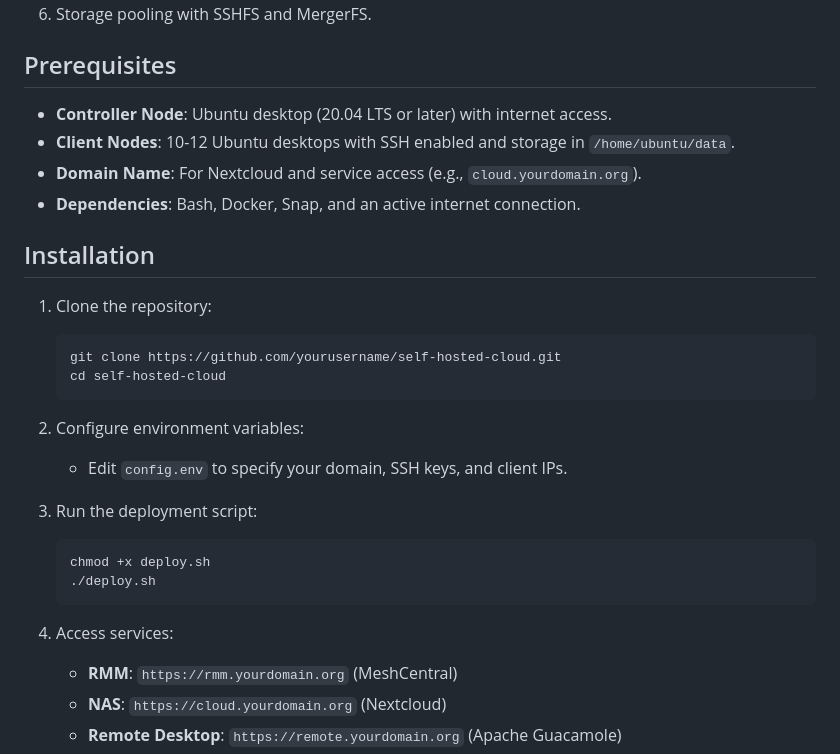
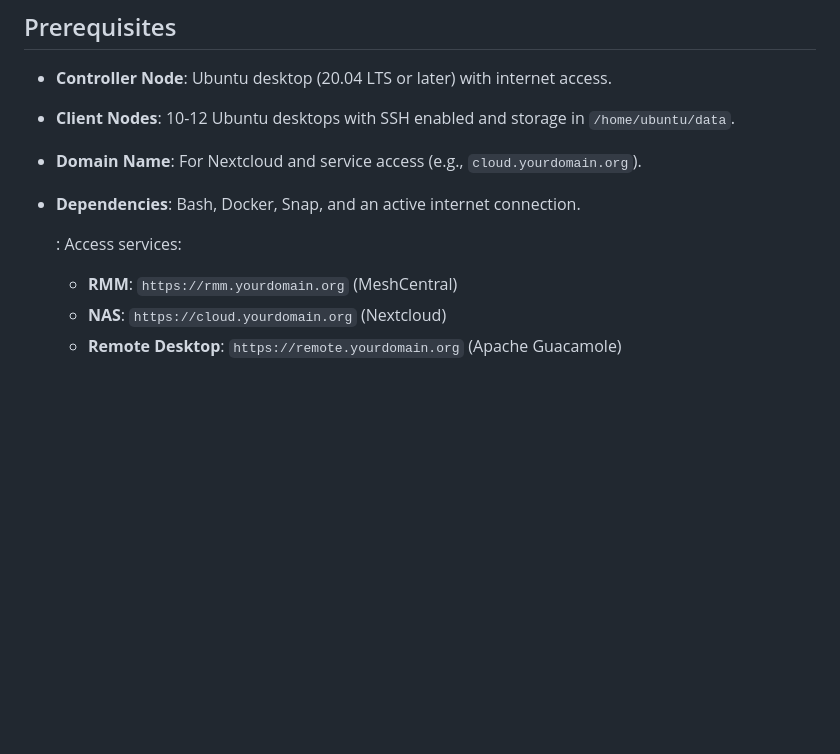
Before and after one commit to mahaveergautamji/Linux-NAS-Plan, a Markdown page: README.md, the part around the change. GitHub-like rendering; blank space fills up the shorter version.

````diff
--- a/README.md
+++ b/README.md
@@ -59,24 +59,8 @@ A single Bash script automates the entire setup process, including:
 - **Domain Name**: For Nextcloud and service access (e.g., `cloud.yourdomain.org`).
 - **Dependencies**: Bash, Docker, Snap, and an active internet connection.
 
-## Installation
 
-1. Clone the repository:
-   ```bash
-   git clone https://github.com/yourusername/self-hosted-cloud.git
-   cd self-hosted-cloud
-   ```
-
-2. Configure environment variables:
-   - Edit `config.env` to specify your domain, SSH keys, and client IPs.
-
-3. Run the deployment script:
-   ```bash
-   chmod +x deploy.sh
-   ./deploy.sh
-   ```
-
-4. Access services:
+   : Access services:
    - **RMM**: `https://rmm.yourdomain.org` (MeshCentral)
    - **NAS**: `https://cloud.yourdomain.org` (Nextcloud)
    - **Remote Desktop**: `https://remote.yourdomain.org` (Apache Guacamole)
````
